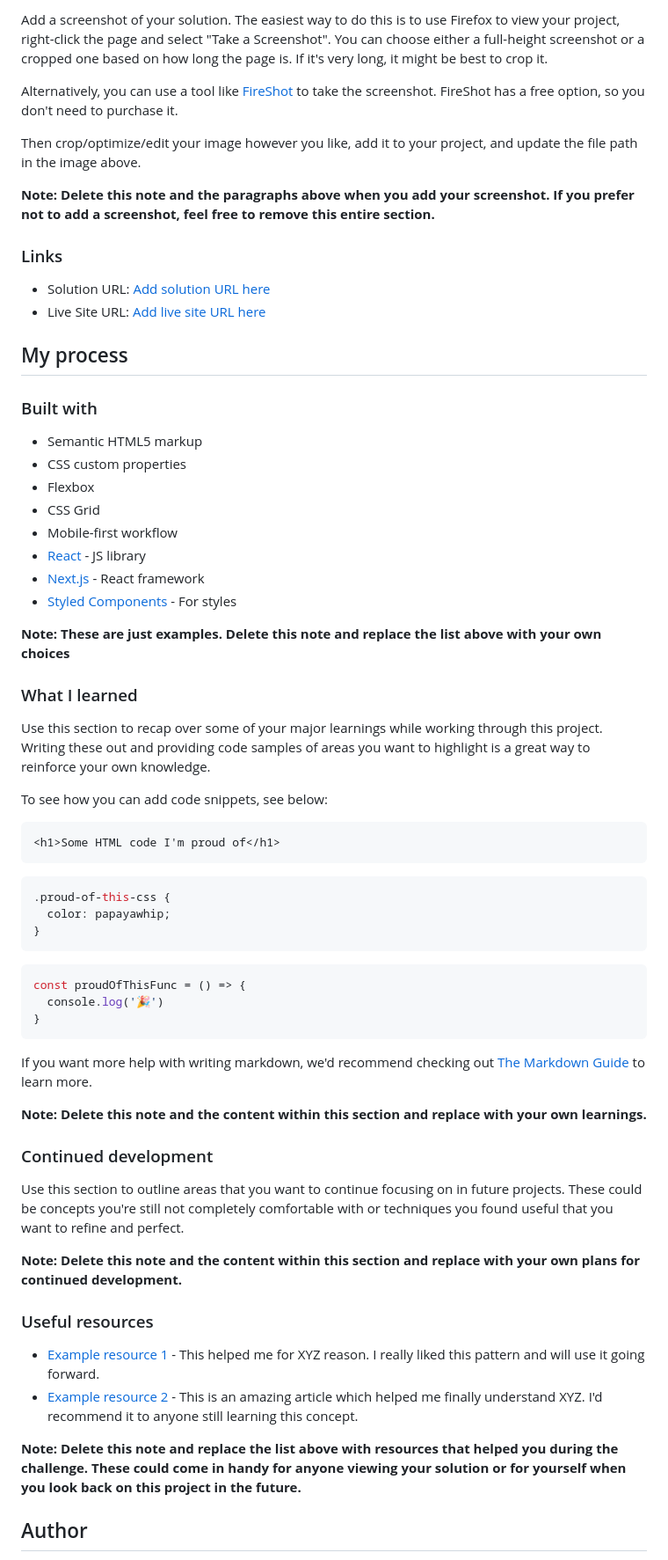
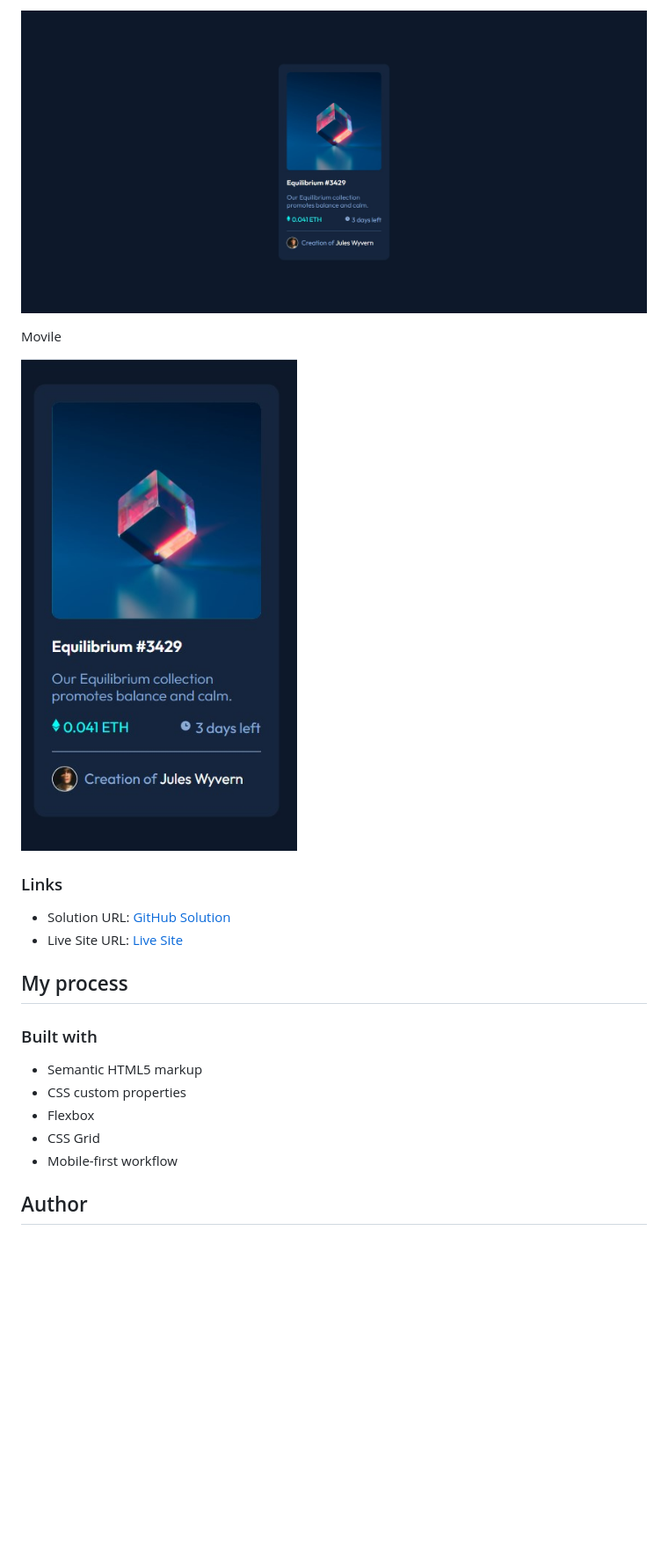
Before and after one commit to jordanbichot/nft-preview-card-component-main, a Markdown page: README.md, the part around the change printed below. Shown: that part at 88% size. GitHub-like rendering; pictures changed too: screenshots/desktop-image.jpg (added), screenshots/movile-image.jpg (added); blank space fills up the shorter version.

Commit message:
Readme updated and screenshots added

````diff
--- a/README.md
+++ b/README.md
@@ -33,16 +19,14 @@ Users should be able to:
 
-Add a screenshot of your solution. The easiest way to do this is to use Firefox to view your project, right-click the page and select "Take a Screenshot". You can choose either a full-height screenshot or a cropped one based on how long the page is. If it's very long, it might be best to crop it.
+![](./screenshots/desktop-image.jpg)
 
-Alternatively, you can use a tool like [FireShot](https://getfireshot.com/) to take the screenshot. FireShot has a free option, so you don't need to purchase it.
+Movile
 
-Then crop/optimize/edit your image however you like, add it to your project, and update the file path in the image above.
-
-**Note: Delete this note and the paragraphs above when you add your screenshot. If you prefer not to add a screenshot, feel free to remove this entire section.**
+![](./screenshots/movile-image.jpg)
 
 ### Links
 
-- Solution URL: [Add solution URL here](https://your-solution-url.com)
-- Live Site URL: [Add live site URL here](https://your-live-site-url.com)
+- Solution URL: [GitHub Solution](https://github.com/jordanbichot/nft-preview-card-component-main.git)
+- Live Site URL: [Live Site](https://fem-nft-card-component-preview.netlify.app/)
 
 ## My process
 
@@ -53,48 +37,6 @@ Then crop/optimize/edit your image however you like, add it to your project, and
 - Flexbox
 - CSS Grid
 - Mobile-first workflow
-- [React](https://reactjs.org/) - JS library
-- [Next.js](https://nextjs.org/) - React framework
-- [Styled Components](https://styled-components.com/) - For styles
-
-**Note: These are just examples. Delete this note and replace the list above with your own choices**
-
-### What I learned
-
-Use this section to recap over some of your major learnings while working through this project. Writing these out and providing code samples of areas you want to highlight is a great way to reinforce your own knowledge.
-
-To see how you can add code snippets, see below:
-
-```html
-<h1>Some HTML code I'm proud of</h1>
-```
-```css
-.proud-of-this-css {
-  color: papayawhip;
-}
-```
-```js
-const proudOfThisFunc = () => {
-  console.log('🎉')
-}
-```
-
-If you want more help with writing markdown, we'd recommend checking out [The Markdown Guide](https://www.markdownguide.org/) to learn more.
-
-**Note: Delete this note and the content within this section and replace with your own learnings.**
-
-### Continued development
-
-Use this section to outline areas that you want to continue focusing on in future projects. These could be concepts you're still not completely comfortable with or techniques you found useful that you want to refine and perfect.
-
-**Note: Delete this note and the content within this section and replace with your own plans for continued development.**
-
-### Useful resources
-
-- [Example resource 1](https://www.example.com) - This helped me for XYZ reason. I really liked this pattern and will use it going forward.
-- [Example resource 2](https://www.example.com) - This is an amazing article which helped me finally understand XYZ. I'd recommend it to anyone still learning this concept.
-
-**Note: Delete this note and replace the list above with resources that helped you during the challenge. These could come in handy for anyone viewing your solution or for yourself when you look back on this project in the future.**
 
 ## Author
 
````
Also changed, not shown: other parts of README.md (+6 -26 lines).
